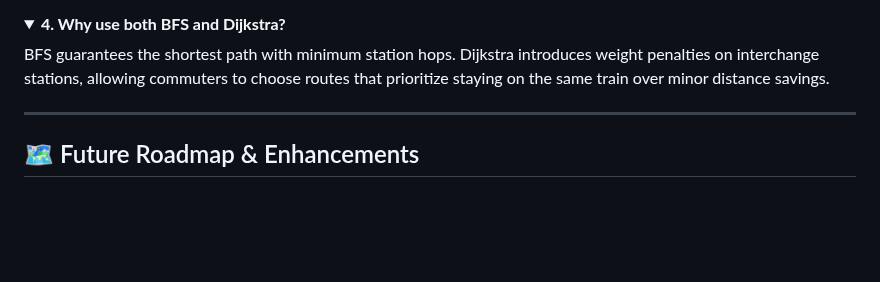
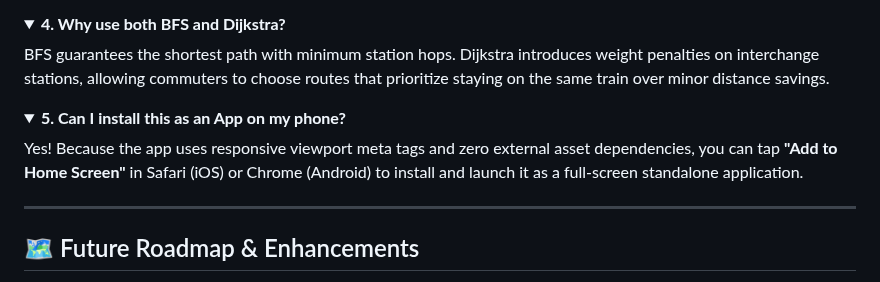
Before and after one commit to Harshkumar2306/metro-route-finder-, a Markdown page: README.md, the part around the change. GitHub-like rendering; folded sections open; blank space fills up the shorter version.

Commit message:
docs(7/9): add mobile home-screen installation and offline standalone PWA FAQ

```diff
--- a/README.md
+++ b/README.md
@@ -685,6 +685,11 @@ The application integrates **HarshPay**, a simulated smart ticketing system:
 <p>BFS guarantees the shortest path with minimum station hops. Dijkstra introduces weight penalties on interchange stations, allowing commuters to choose routes that prioritize staying on the same train over minor distance savings.</p>
 </details>
 
+<details>
+<summary><b>5. Can I install this as an App on my phone?</b></summary>
+<p>Yes! Because the app uses responsive viewport meta tags and zero external asset dependencies, you can tap <b>"Add to Home Screen"</b> in Safari (iOS) or Chrome (Android) to install and launch it as a full-screen standalone application.</p>
+</details>
+
 ---
 
 ## 🗺️ Future Roadmap & Enhancements
```
